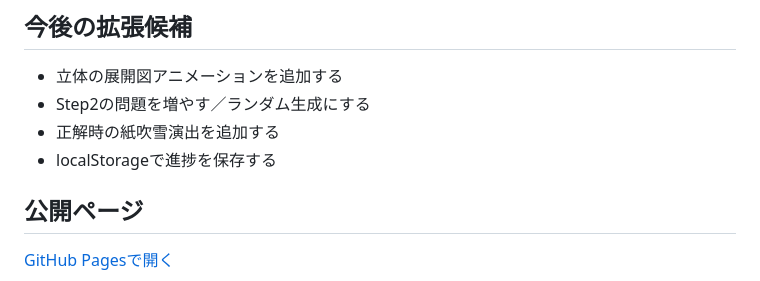
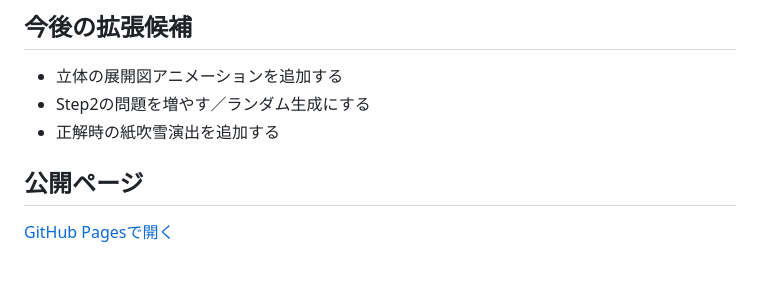
Before and after one commit to TT-sensei/taiseki, a Markdown page: README.md, the part around the change. Rendered like a GitHub page.

Commit message:
READMEの拡張候補を現状に合わせて修正（Step3の記録保存は実装済みのため削除）

```diff
--- a/README.md
+++ b/README.md
@@ -47,7 +47,6 @@ mensekilab/
 - 立体の展開図アニメーションを追加する
 - Step2の問題を増やす／ランダム生成にする
 - 正解時の紙吹雪演出を追加する
-- localStorageで進捗を保存する
 
 ## 公開ページ
 
```
